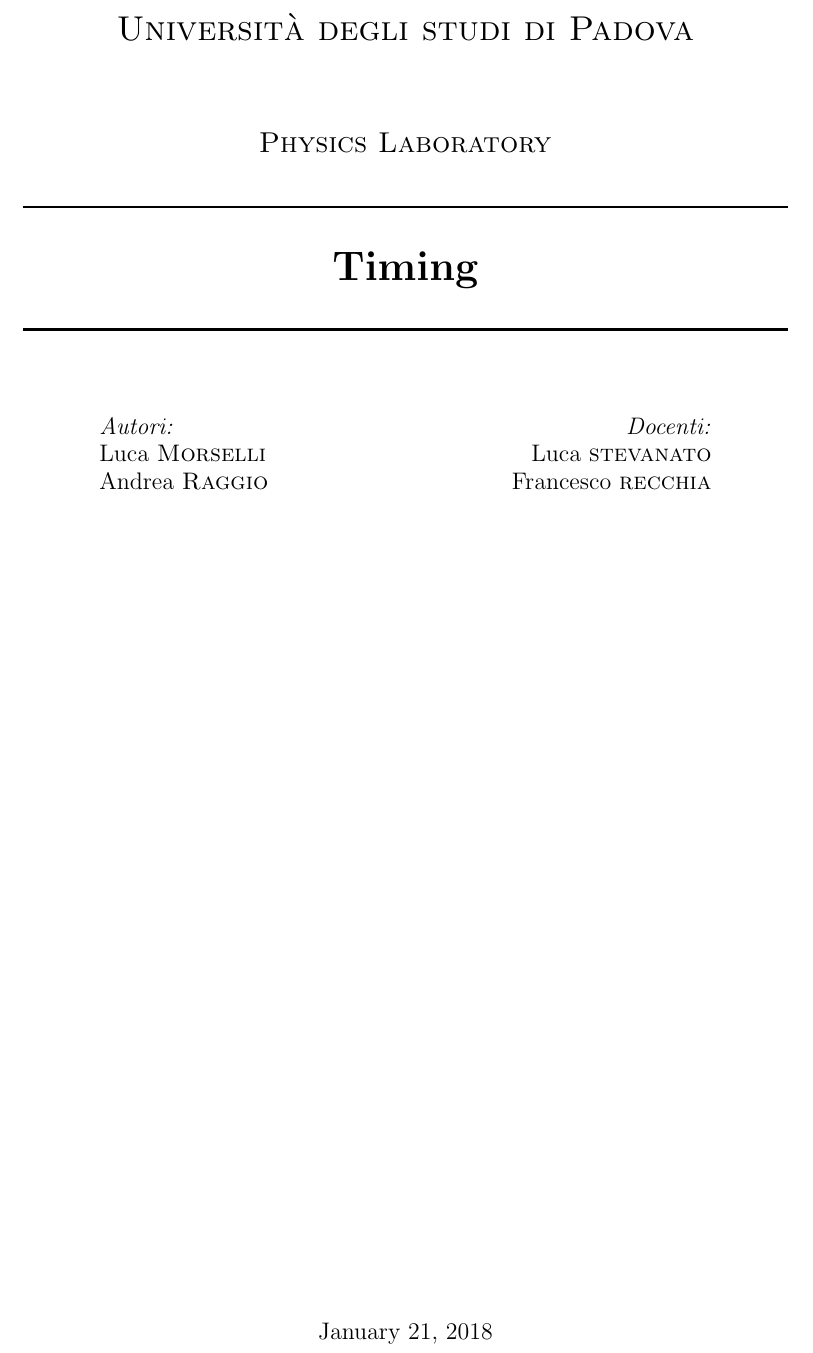
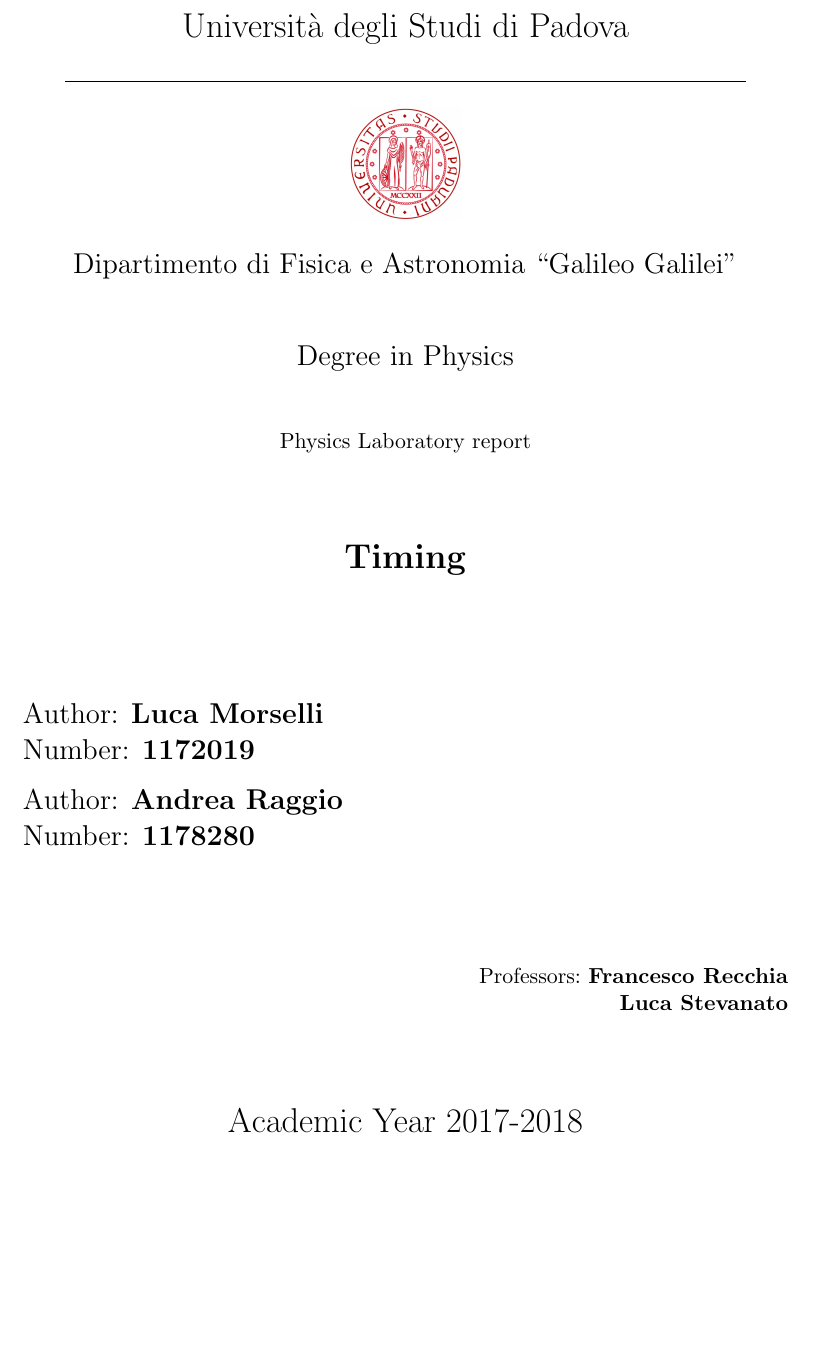
Before and after one commit to lucamors/Physics-Laboratory, a LaTeX document (Timing/report_tex/main.tex, which reads Timing/report_tex/Setting-report.tex, Timing/report_tex/Title.tex): part of page 1 of 11, cut so that both start at the same text, the shorter picture padded with empty space. Compiled offline with pdfLaTeX.

Commit message:
new Title page

```diff
--- a/Timing/report_tex/Setting-report.tex
+++ b/Timing/report_tex/Setting-report.tex
@@ -2,6 +2,7 @@
 \usepackage[utf8]{inputenc}
 \usepackage{graphicx}
 \graphicspath{{immagini/}}
+\usepackage{float}
 \usepackage{textcomp}
 \usepackage{afterpage}
 \usepackage{afterpage}
--- a/Timing/report_tex/Title.tex
+++ b/Timing/report_tex/Title.tex
@@ -1,41 +1,36 @@
 \begin{titlepage}
-\begin{center}
 
-% Upper part of the page. The '~' is needed because \\
-% only works if a paragraph has started.
-%\includegraphics[width=0.30\textwidth]{./immagini/logo.png}~\\[1cm]
+	\begin{center}
+		\LARGE{Università degli Studi di Padova}\\
+		\noindent\rule{12cm}{0.4pt}\\
+		\begin{figure}[H]
+			\centering
+			\includegraphics[scale=0.15]{logo_unipd.jpg}
+		\end{figure}
+		\vspace{-0.2em}
+		\Large{Dipartimento di Fisica e Astronomia ‘‘Galileo Galilei’’}\\
+		\vspace{2em}
+		\Large{Degree in Physics}\\
+		\vspace{2em}
+		\normalsize{Physics Laboratory report}\\
+		\vspace{3.5em}
+		\LARGE{\textsc{\textbf{Timing}}}\\
+		\vspace{3em}
+		\begin{flushleft}
+			\Large{Author: \textbf{Luca Morselli}}\\
+			\Large{Number: \textbf{1172019}}\\
+			\vspace{0.5em}
+			\Large{Author: \textbf{Andrea Raggio}}\\
+			\Large{Number: \textbf{1178280}}
+		\end{flushleft}
+		\vspace{2em}
+	\end{center}
+	\begin{flushright}
+		\normalsize{Professors:~\textbf{Francesco Recchia\\Luca Stevanato\\}}
+	\end{flushright}
+	\begin{center}
+		\vspace{2.5em}
+		\LARGE{Academic Year 2017-2018}\\
+	\end{center}
 
-\textsc{\LARGE Università degli studi di Padova}\\[1.5cm]
-
-\textsc{\Large Physics Laboratory}\\[0.5cm]
-
-% Title
-\HRule \\[0.4cm]
-{ \huge \bfseries Timing\\ [0.4cm] }
-
-\HRule \\[1.5cm]
-
-% Author and supervisor
-\noindent
-\begin{minipage}{0.4\textwidth}
-\begin{flushleft} \large
-\emph{Autori:}\\
-Luca \textsc{Morselli}\\
-Andrea \textsc{Raggio}\\
-\end{flushleft}
-\end{minipage}%
-\begin{minipage}{0.4\textwidth}
-\begin{flushright} \large
-\emph{Docenti:} \\
-Luca \textsc{stevanato}\\
-Francesco \textsc{recchia}\\
-\end{flushright}
-\end{minipage}
-
-\vfill
-
-% Bottom of the page
-{\large \today}
-
-\end{center}
 \end{titlepage}
```
Also changed, not shown: Timing/report_tex/Section/SpeedofLight.tex (+6 -1 lines), Timing/report_tex/immagini/logo_unipd.jpg (added), Timing/report_tex/main.pdf, 4 other files.
